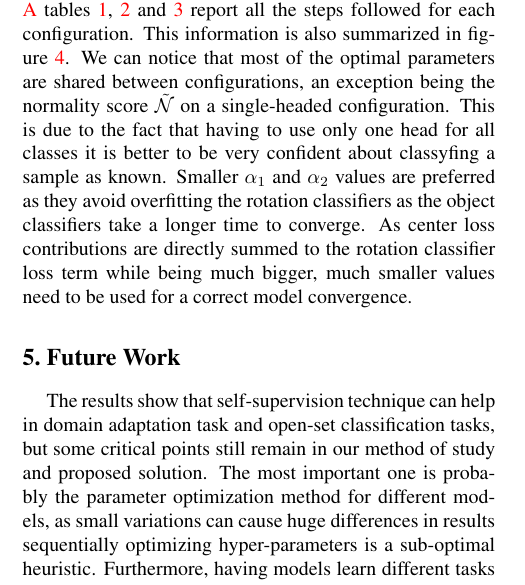
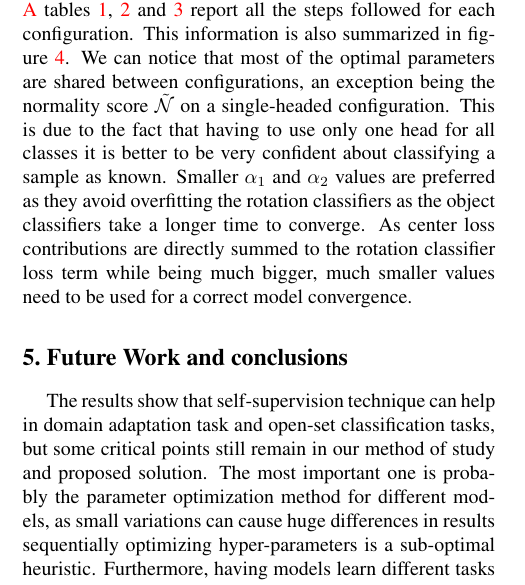
Before and after one commit to coccocarmiano/AML2021, a LaTeX paper (paper/main.tex): part of one column of page 6 of 9, cut so that both start at the same text. Compiled offline with pdfLaTeX.

Commit message:
minor fixes 2

```diff
--- a/paper/main.tex
+++ b/paper/main.tex
@@ -507,13 +507,13 @@ In appendix \ref{sec:tables} tables \ref{tab:ablationoffoff}, \ref{tab:ablationo
 This information is also summarized in figure \ref{fig:hyperparams}.
 We can notice that most of the optimal parameters are shared between configurations,
 an exception being the normality score $\mathcal{\tilde N}$ on a single-headed configuration.
-This is due to the fact that having to use only one head for all classes it is better to be very confident about classyfing a sample as known.
+This is due to the fact that having to use only one head for all classes it is better to be very confident about classifying a sample as known.
 Smaller $\alpha_1$ and $\alpha_2$ values are preferred as they avoid overfitting the rotation classifiers as the object classifiers take a longer time to converge.
 As center loss contributions are directly summed to the rotation classifier loss term while being much bigger,
 much smaller values need to be used for a correct model convergence.
 
 
-\section{Future Work}
+\section{Future Work and conclusions}
 \label{sec:future_work}
 
 The results show that self-supervision technique can help in domain adaptation task and open-set classification tasks,
```
Also changed, not shown: paper/main.pdf, 2 other files.
